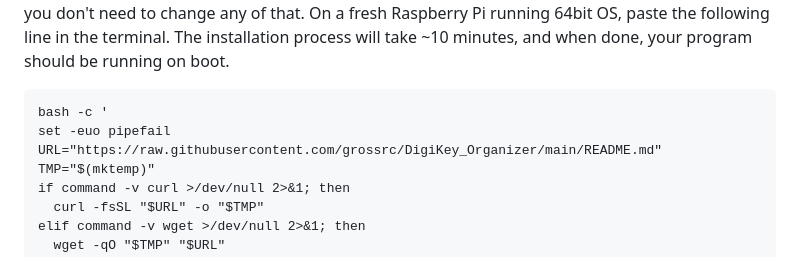
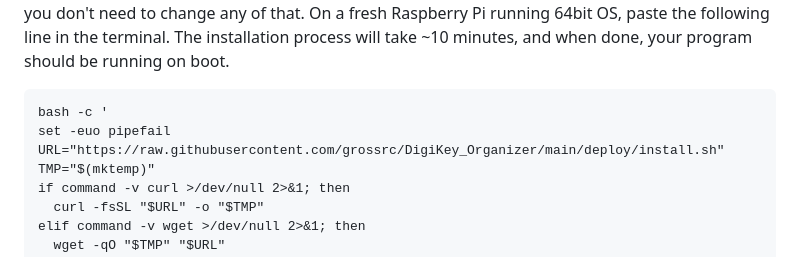
Before and after one commit to grossrc/DigiKey_Organizer, a Markdown page: README.md, the part around the change. Drawn GitHub-style.

Commit message:
Update README.md to reflect proper install URL

````diff
--- a/README.md
+++ b/README.md
@@ -38,7 +38,7 @@ On a fresh Raspberry Pi running 64bit OS, paste the following line in the termin
 ```
 bash -c '
 set -euo pipefail
-URL="https://raw.githubusercontent.com/grossrc/DigiKey_Organizer/main/README.md"
+URL="https://raw.githubusercontent.com/grossrc/DigiKey_Organizer/main/deploy/install.sh"
 TMP="$(mktemp)"
 if command -v curl >/dev/null 2>&1; then
   curl -fsSL "$URL" -o "$TMP"
````
